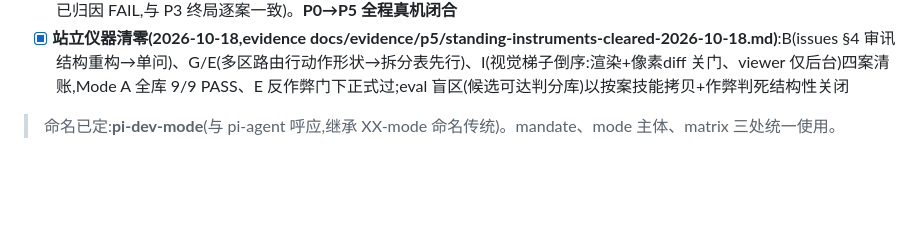
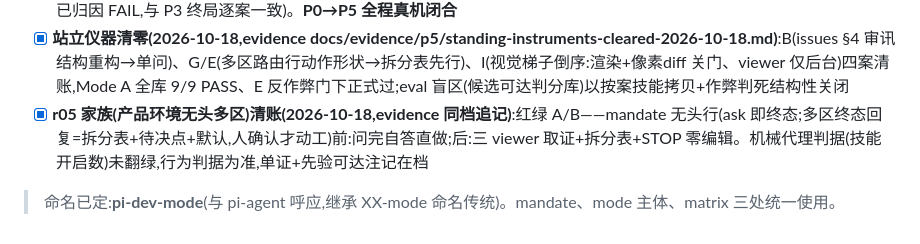
Before and after one commit to ariesfish/pi-dev-mode, a Markdown page: README.md, the part around the change. GitHub-like rendering; blank space fills up the shorter version.

```diff
--- a/README.md
+++ b/README.md
@@ -69,5 +69,6 @@ pi-dev-mode/
 - [x] **P4 自主与路由成型完成(2026-10-18,evidence docs/evidence/p4/p4-autonomy-routing-2026-10-18.md)**:mode 正文(playbooks 10/principles 索引/回复契约/过夜手册)+ wayfinder 接雾级 + 生命周期命令 /spec /build /review /ship(pi/lifecycle.ts,非 vendored,NOTICE 登记,wire 证注册);双验收齐——双盲路由 9/10(r05 失守=站立仪器家族一致)+ overnight 压缩演练(5 票全清、22 行×7 列台账指针审计零缺、外来写入者如实挂账);盲测验教训入档:行为形盲测只在一次性克隆上跑
 - [x] **P5 账本与回路完成(2026-10-18,evidence docs/evidence/p5/p5-ledger-loop-2026-10-18.md)**:gates/gate.sh(零依赖七命令,D 类脚本门可重放/A 类裁决哈希入账,自证 8/8)+ 五技能 opt-in 条款 + observe 桩;验收双过——pie T-011 真 SPEC 全程开账本(修复前红→修复后绿→独立裁决 PASS→replay CLEAN→mine 出率)+ 关账本零副作用(Mode A 全库 6 PASS+3 已归因 FAIL,与 P3 终局逐案一致)。**P0→P5 全程真机闭合**
 - [x] **站立仪器清零(2026-10-18,evidence docs/evidence/p5/standing-instruments-cleared-2026-10-18.md)**:B(issues §4 审讯结构重构→单问)、G/E(多区路由行动作形状→拆分表先行)、I(视觉梯子倒序:渲染+像素diff 关门、viewer 仅后台)四案清账,Mode A 全库 9/9 PASS、E 反作弊门下正式过;eval 盲区(候选可达判分库)以按案技能拷贝+作弊判死结构性关闭
+- [x] **r05 家族(产品环境无头多区)清账(2026-10-18,evidence 同档追记)**:红绿 A/B——mandate 无头行(ask 即终态;多区终态回复=拆分表+待决点+默认,人确认才动工)前:问完自答直做;后:三 viewer 取证+拆分表+STOP 零编辑。机械代理判据(技能开启数)未翻绿,行为判据为准,单证+先验可达注记在档
 
 > 命名已定:**pi-dev-mode**(与 pi-agent 呼应,继承 XX-mode 命名传统)。mandate、mode 主体、matrix 三处统一使用。
```
Also changed, not shown: hooks/session-start-context.md (+7 -0 lines), 1 other file.
